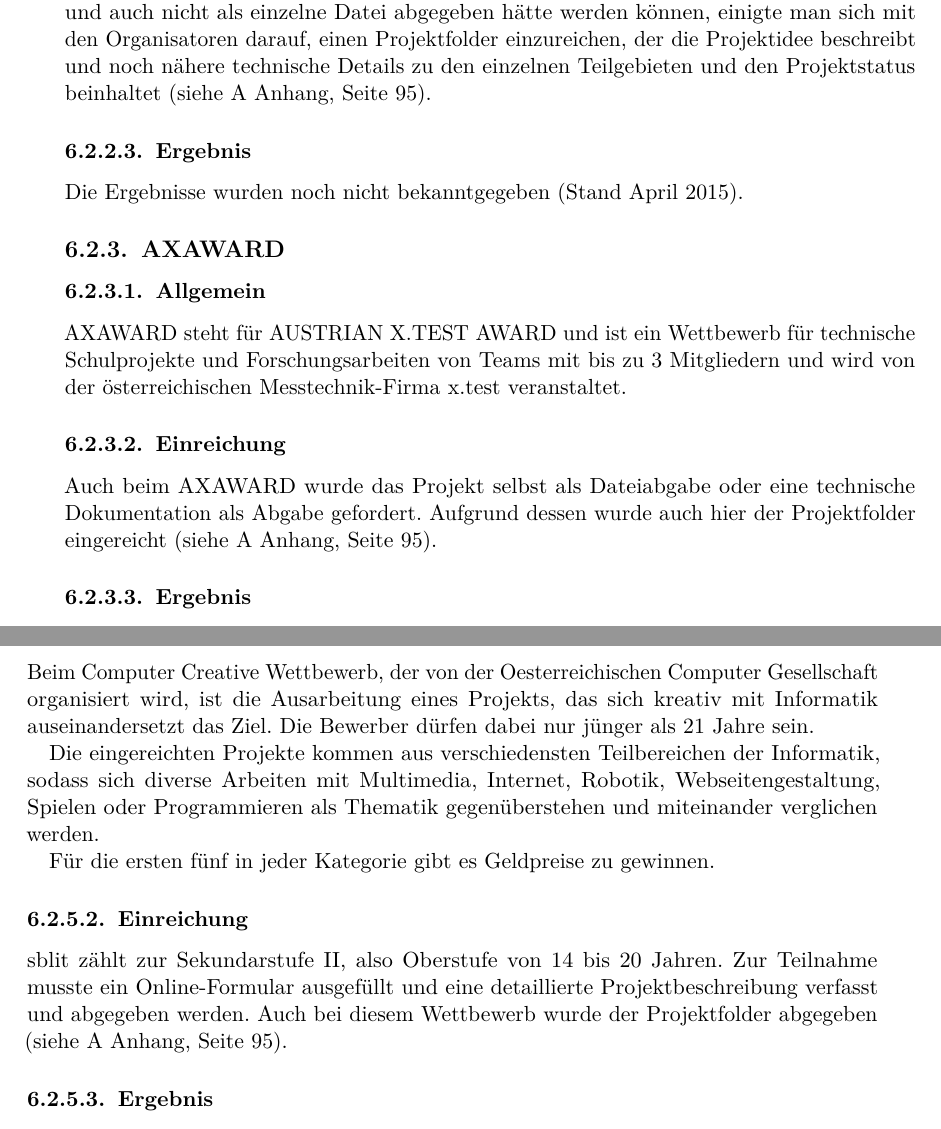
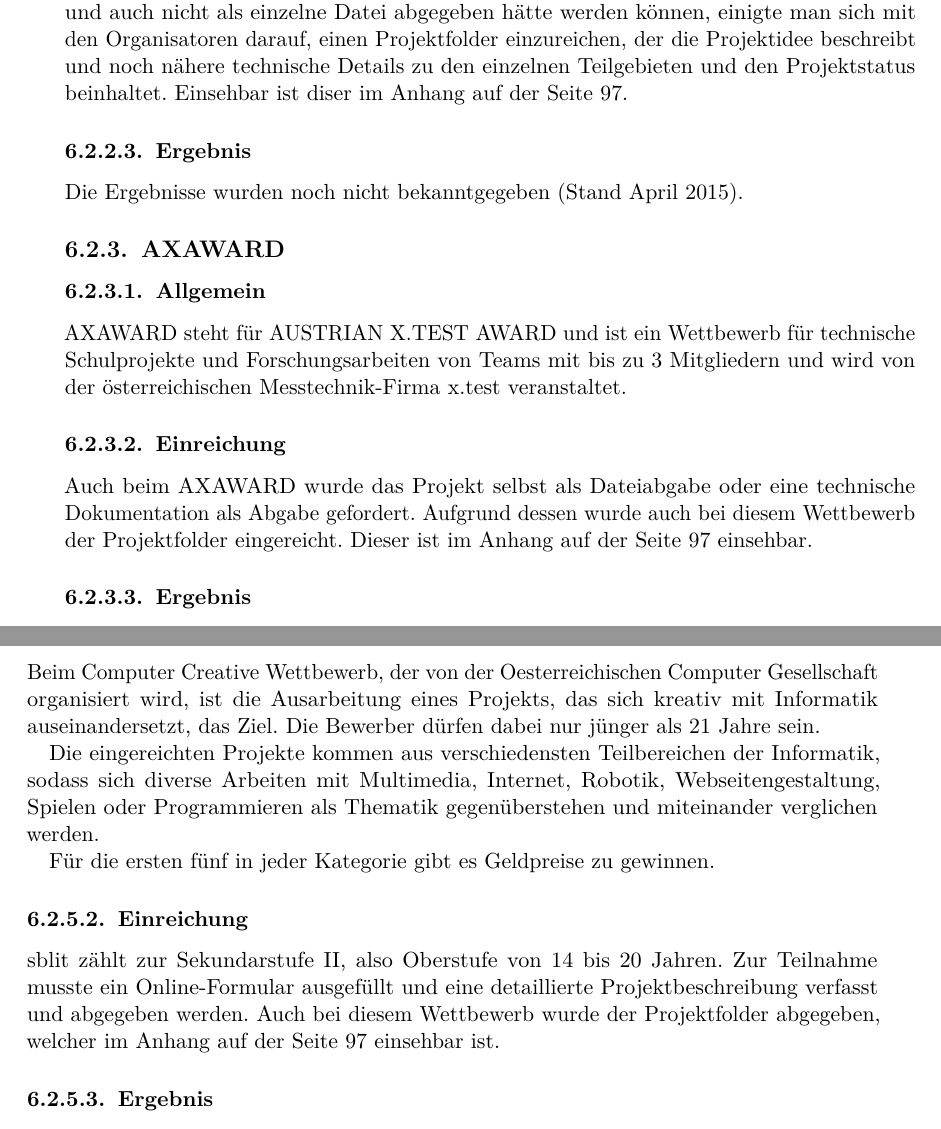
Before and after one commit to sblit/project, a LaTeX thesis (diplomarbeit/diplomarbeit.tex, which reads diplomarbeit/content/wettbewerbe.tex): two parts of pages 110 and 111 of 146, joined at a grey line, cut so that both start at the same text. Compiled offline with pdfLaTeX.

Commit message:
Rechtschreibung 2/2 + Appendix-Links neu gemacht

```diff
--- a/diplomarbeit/content/wettbewerbe.tex
+++ b/diplomarbeit/content/wettbewerbe.tex
@@ -46,7 +46,7 @@ Hier wird die Möglichkeit geboten, eigene Vorstellungen und Ideen zu realisiere
 Ursprünglich wurde das Projekt selbst als Dateiabgabe oder eine technische Dokumentation als Abgabe gefordert. Da \sblit zu diesem Zeitpunkt
 aber noch nicht fertiggestellt wurde und auch nicht als einzelne Datei abgegeben hätte werden können,
 einigte man sich mit den Organisatoren darauf, einen Projektfolder einzureichen, der die Projektidee
-beschreibt und noch nähere technische Details zu den einzelnen Teilgebieten und den Projektstatus beinhaltet (\siehe{appendix}).
+beschreibt und noch nähere technische Details zu den einzelnen Teilgebieten und den Projektstatus beinhaltet. Einsehbar ist diser im Anhang auf der \pagelink{projectfolder}.
 
 
 \subsubsection{Ergebnis}
@@ -59,7 +59,7 @@ von Teams mit bis zu 3 Mitgliedern und wird von der österreichischen Messtechni
 
 \subsubsection{Einreichung}
 Auch beim AXAWARD wurde das Projekt selbst als Dateiabgabe oder eine technische
-Dokumentation als Abgabe gefordert. Aufgrund dessen wurde auch hier der Projektfolder eingereicht (\siehe{appendix}).
+Dokumentation als Abgabe gefordert. Aufgrund dessen wurde auch bei diesem Wettbewerb der Projektfolder eingereicht. Dieser ist im Anhang auf der \pagelink{projectfolder} einsehbar.
 
 \subsubsection{Ergebnis}
 Die Finalteams des AXAWARD 2015 wurden im April 2015 per Mail bekanntgegeben, wobei es \sblit nicht
@@ -92,7 +92,7 @@ Die Siegerehrung des IoT Cups findet am 3. Juli 2015 statt.
 \subsubsection{Allgemein}
 Beim Computer Creative Wettbewerb, der von der Oesterreichischen Computer Gesellschaft
 organisiert wird, ist die Ausarbeitung eines Projekts, das sich kreativ mit Informatik
-auseinandersetzt das Ziel. Die Bewerber dürfen dabei nur jünger als 21 Jahre sein.
+auseinandersetzt, das Ziel. Die Bewerber dürfen dabei nur jünger als 21 Jahre sein.
 
 Die eingereichten Projekte kommen aus verschiedensten Teilbereichen der Informatik,
 sodass sich diverse Arbeiten mit Multimedia, Internet, Robotik, Webseitengestaltung, Spielen oder
@@ -104,7 +104,7 @@ Für die ersten fünf in jeder Kategorie gibt es Geldpreise zu gewinnen.
 \sblit zählt zur Sekundarstufe II, also Oberstufe von 14 bis 20 Jahren. Zur Teilnahme
 musste ein Online-Formular ausgefüllt und eine detaillierte Projektbeschreibung
 verfasst und abgegeben werden. Auch bei diesem Wettbewerb wurde der Projektfolder
-abgegeben (\siehe{appendix}).
+abgegeben, welcher im Anhang auf der \pagelink{projectfolder} einsehbar ist.
 
 \subsubsection{Ergebnis}
 Einsendeschluss der Projekte war bis April, weshalb dieser Wettbewerb noch einige Zeit
```
Also changed, not shown: diplomarbeit/content/gui_swt.tex (+4 -4 lines), diplomarbeit/diplomarbeit.tex (+2 -1 lines), diplomarbeit/content/wettbewerbe.tex (4 more changed lines).
